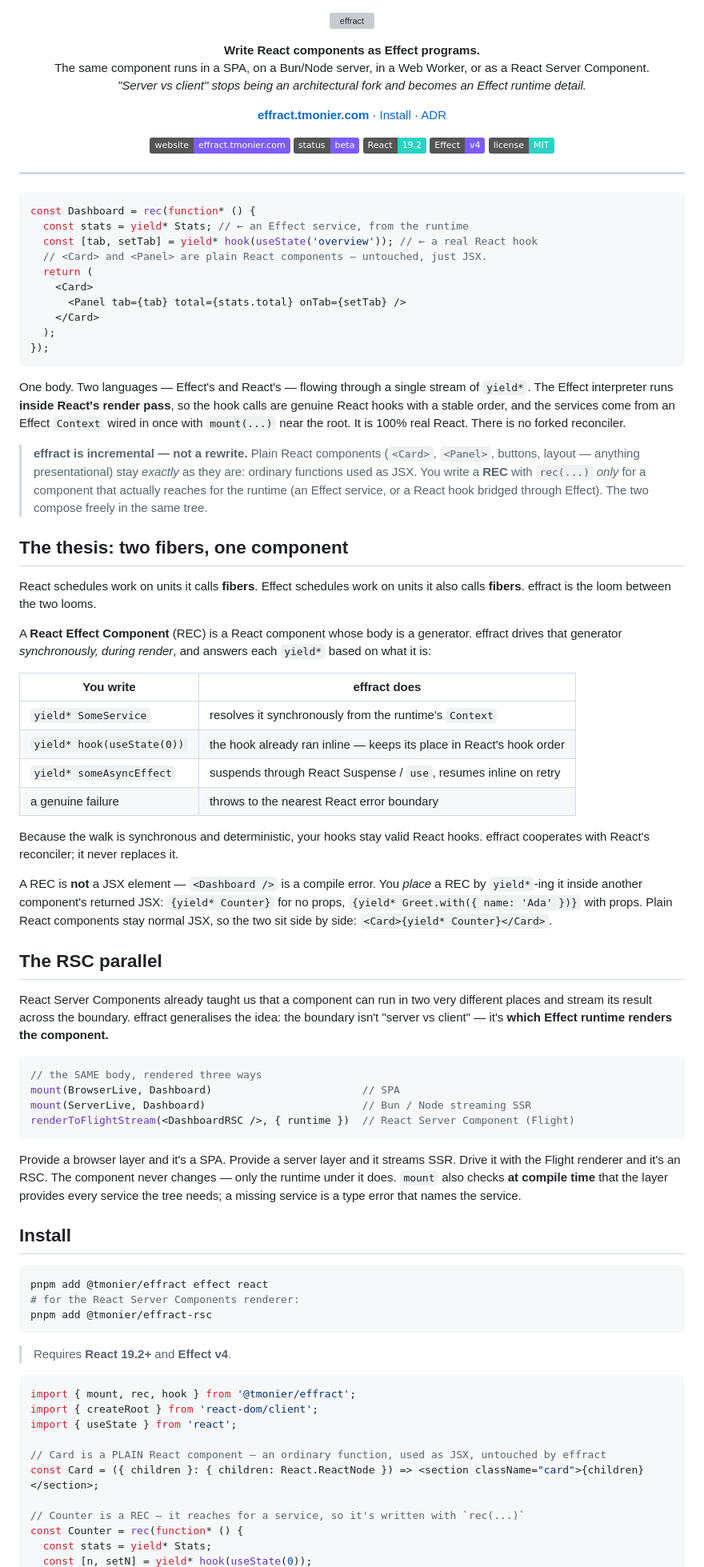
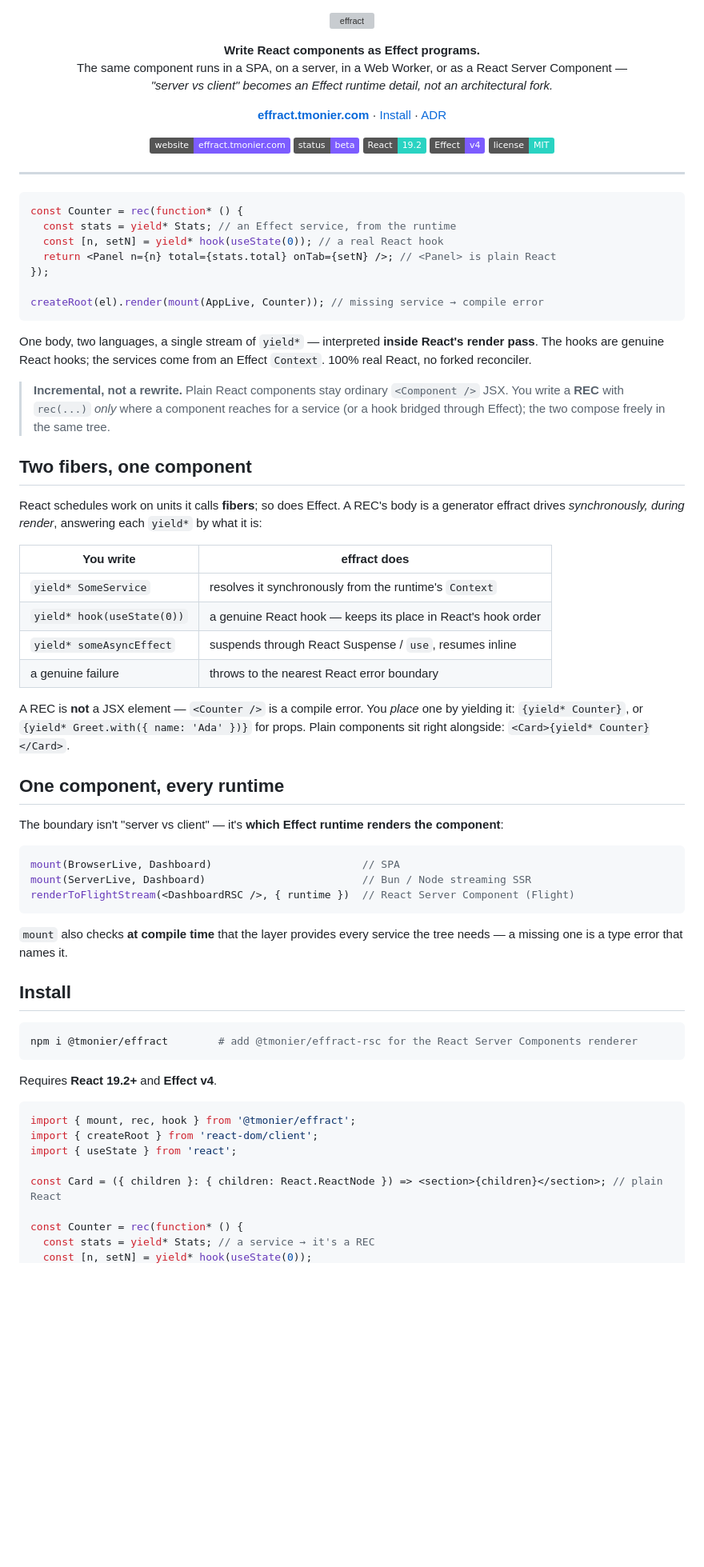
Before and after one commit to get-tmonier/effract, a Markdown page: README.md, the part around one of its changes. Shown at 80% size. Drawn GitHub-style; badges without logos; blank space fills up the shorter version; grey boxes are pictures that could not be loaded.

````diff
--- a/README.md
+++ b/README.md
@@ -4,8 +4,8 @@
 
 <p align="center">
   <strong>Write React components as Effect programs.</strong><br/>
-  The same component runs in a SPA, on a Bun/Node server, in a Web Worker, or as a React Server Component.<br/>
-  <em>"Server vs client" stops being an architectural fork and becomes an Effect runtime detail.</em>
+  The same component runs in a SPA, on a server, in a Web Worker, or as a React Server Component —<br/>
+  <em>"server vs client" becomes an Effect runtime detail, not an architectural fork.</em>
 </p>
 
 <p align="center">
@@ -23,87 +23,66 @@
 ---
 
 ```tsx
-const Dashboard = rec(function* () {
-  const stats = yield* Stats; // ← an Effect service, from the runtime
-  const [tab, setTab] = yield* hook(useState('overview')); // ← a real React hook
-  // <Card> and <Panel> are plain React components — untouched, just JSX.
-  return (
-    <Card>
-      <Panel tab={tab} total={stats.total} onTab={setTab} />
-    </Card>
-  );
+const Counter = rec(function* () {
+  const stats = yield* Stats; // an Effect service, from the runtime
+  const [n, setN] = yield* hook(useState(0)); // a real React hook
+  return <Panel n={n} total={stats.total} onTab={setN} />; // <Panel> is plain React
 });
+
+createRoot(el).render(mount(AppLive, Counter)); // missing service → compile error
 ```
 
-One body. Two languages — Effect's and React's — flowing through a single stream of `yield*`. The Effect
-interpreter runs **inside React's render pass**, so the hook calls are genuine React hooks with a stable
-order, and the services come from an Effect `Context` wired in once with `mount(...)` near the root.
-It is 100% real React. There is no forked reconciler.
+One body, two languages, a single stream of `yield*` — interpreted **inside React's render pass**. The hooks
+are genuine React hooks; the services come from an Effect `Context`. 100% real React, no forked reconciler.
 
-> **effract is incremental — not a rewrite.** Plain React components (`<Card>`, `<Panel>`, buttons, layout —
-> anything presentational) stay *exactly* as they are: ordinary functions used as JSX. You write a **REC**
-> with `rec(...)` *only* for a component that actually reaches for the runtime (an Effect service, or a
-> React hook bridged through Effect). The two compose freely in the same tree.
+> **Incremental, not a rewrite.** Plain React components stay ordinary `<Component />` JSX. You write a
+> **REC** with `rec(...)` _only_ where a component reaches for a service (or a hook bridged through Effect);
+> the two compose freely in the same tree.
 
-## The thesis: two fibers, one component
+## Two fibers, one component
 
-React schedules work on units it calls **fibers**. Effect schedules work on units it also calls **fibers**.
-effract is the loom between the two looms.
-
-A **React Effect Component** (REC) is a React component whose body is a generator. effract drives
-that generator *synchronously, during render*, and answers each `yield*` based on what it is:
+React schedules work on units it calls **fibers**; so does Effect. A REC's body is a generator effract
+drives _synchronously, during render_, answering each `yield*` by what it is:
 
 | You write | effract does |
 | --- | --- |
 | `yield* SomeService` | resolves it synchronously from the runtime's `Context` |
-| `yield* hook(useState(0))` | the hook already ran inline — keeps its place in React's hook order |
-| `yield* someAsyncEffect` | suspends through React Suspense / `use`, resumes inline on retry |
+| `yield* hook(useState(0))` | a genuine React hook — keeps its place in React's hook order |
+| `yield* someAsyncEffect` | suspends through React Suspense / `use`, resumes inline |
 | a genuine failure | throws to the nearest React error boundary |
 
-Because the walk is synchronous and deterministic, your hooks stay valid React hooks. effract cooperates
-with React's reconciler; it never replaces it.
+A REC is **not** a JSX element — `<Counter />` is a compile error. You _place_ one by yielding it:
+`{yield* Counter}`, or `{yield* Greet.with({ name: 'Ada' })}` for props. Plain components sit right
+alongside: `<Card>{yield* Counter}</Card>`.
 
-A REC is **not** a JSX element — `<Dashboard />` is a compile error. You *place* a REC by `yield*`-ing it
-inside another component's returned JSX: `{yield* Counter}` for no props, `{yield* Greet.with({ name: 'Ada' })}`
-with props. Plain React components stay normal JSX, so the two sit side by side: `<Card>{yield* Counter}</Card>`.
+## One component, every runtime
 
-## The RSC parallel
-
-React Server Components already taught us that a component can run in two very different places and stream
-its result across the boundary. effract generalises the idea: the boundary isn't "server vs client" — it's
-**which Effect runtime renders the component.**
+The boundary isn't "server vs client" — it's **which Effect runtime renders the component**:
 
 ```tsx
-// the SAME body, rendered three ways
 mount(BrowserLive, Dashboard)                        // SPA
 mount(ServerLive, Dashboard)                         // Bun / Node streaming SSR
 renderToFlightStream(<DashboardRSC />, { runtime })  // React Server Component (Flight)
 ```
 
-Provide a browser layer and it's a SPA. Provide a server layer and it streams SSR. Drive it with the Flight
-renderer and it's an RSC. The component never changes — only the runtime under it does. `mount` also checks
-**at compile time** that the layer provides every service the tree needs; a missing service is a type error
-that names the service.
+`mount` also checks **at compile time** that the layer provides every service the tree needs — a missing
+one is a type error that names it.
 
 ## Install
 
 ```sh
-pnpm add @tmonier/effract effect react
-# for the React Server Components renderer:
-pnpm add @tmonier/effract-rsc
+npm i @tmonier/effract        # add @tmonier/effract-rsc for the React Server Components renderer
 ```
 
-> Requires **React 19.2+** and **Effect v4**.
+Requires **React 19.2+** and **Effect v4**.
 
 ```tsx
 import { mount, rec, hook } from '@tmonier/effract';
 import { createRoot } from 'react-dom/client';
 import { useState } from 'react';
 
-// Card is a PLAIN React component — an ordinary function, used as JSX, untouched by effract
-const Card = ({ children }: { children: React.ReactNode }) => <section className="card">{children}</section>;
+const Card = ({ children }: { children: React.ReactNode }) => <section>{children}</section>; // plain React
 
-// Counter is a REC — it reaches for a service, so it's written with `rec(...)`
 const Counter = rec(function* () {
-  const stats = yield* Stats;
+  const stats = yield* Stats; // a service → it's a REC
   const [n, setN] = yield* hook(useState(0));
````
Also changed, not shown: other parts of README.md (+24 -71 lines).
